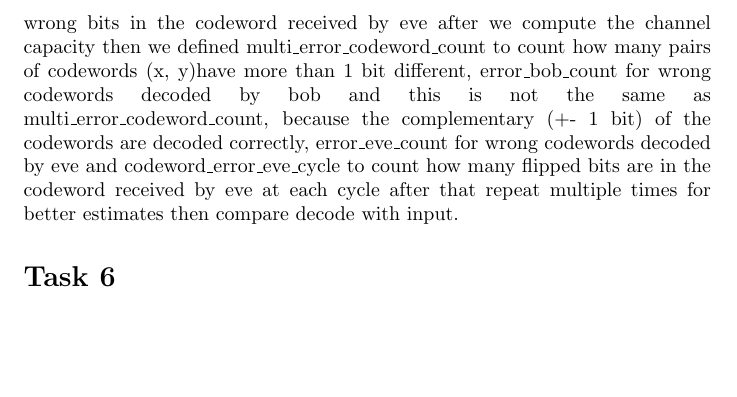
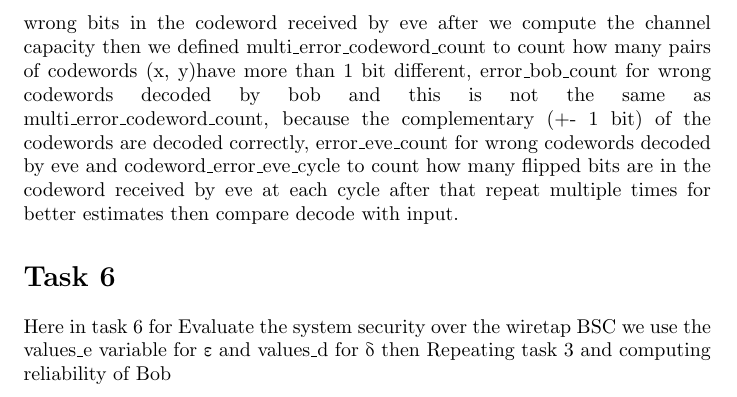
Before and after one commit to nikhilkc96/team-guitar, a LaTeX document (report/report_lab2.tex): part of page 6 of 6, cut so that both start at the same text, the shorter picture padded with empty space. Compiled offline with pdfLaTeX.

Commit message:
added task6

```diff
--- a/report/report_lab2.tex
+++ b/report/report_lab2.tex
@@ -102,6 +102,6 @@ developed in Task 3, for test with task 2/3 encoder decoder we defined deltas as
 
 \section*{Task 6}
 
-
+Here in task 6 for Evaluate the system security over the wiretap BSC we use the values\_e variable for \textepsilon \space and values\_d for \textdelta \space then Repeating task 3 and computing reliability of Bob
 
 \end{document}
```
Also changed, not shown: report/report_lab2.pdf, 2 other files.
